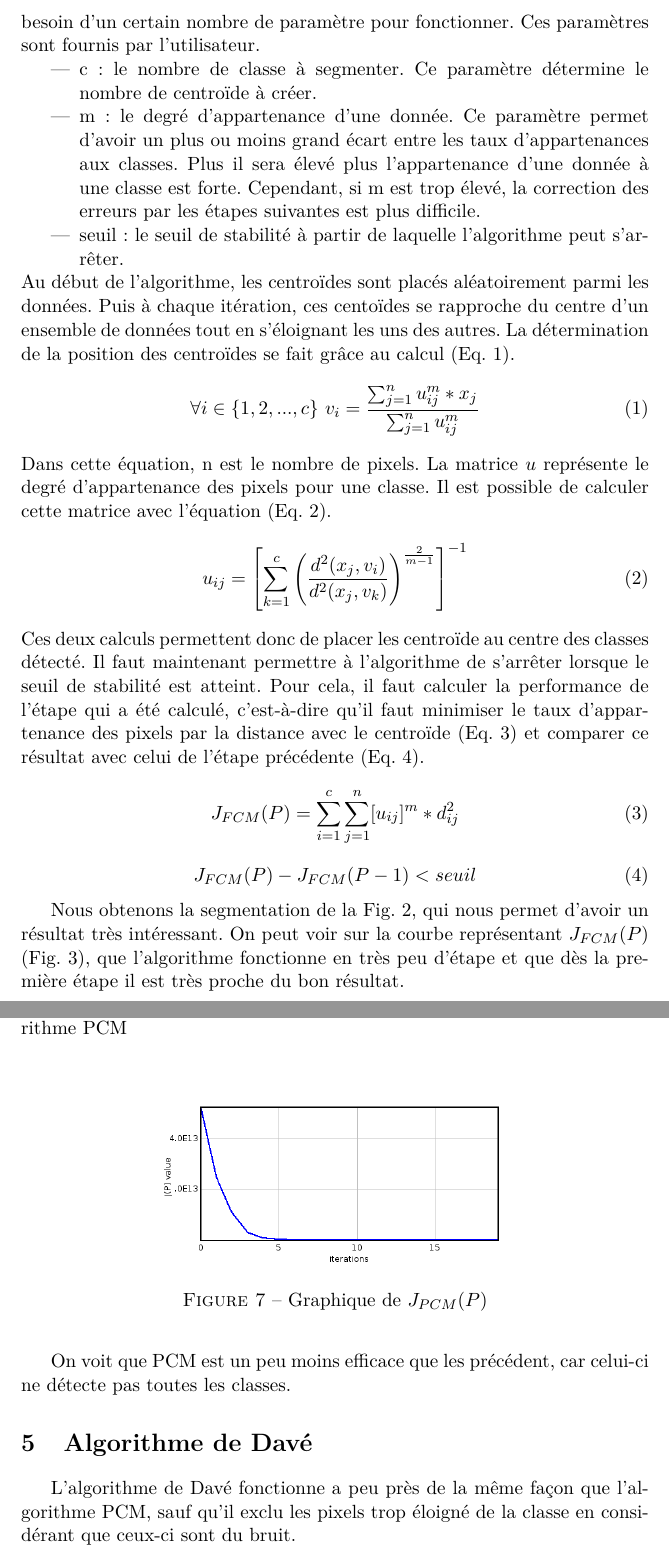
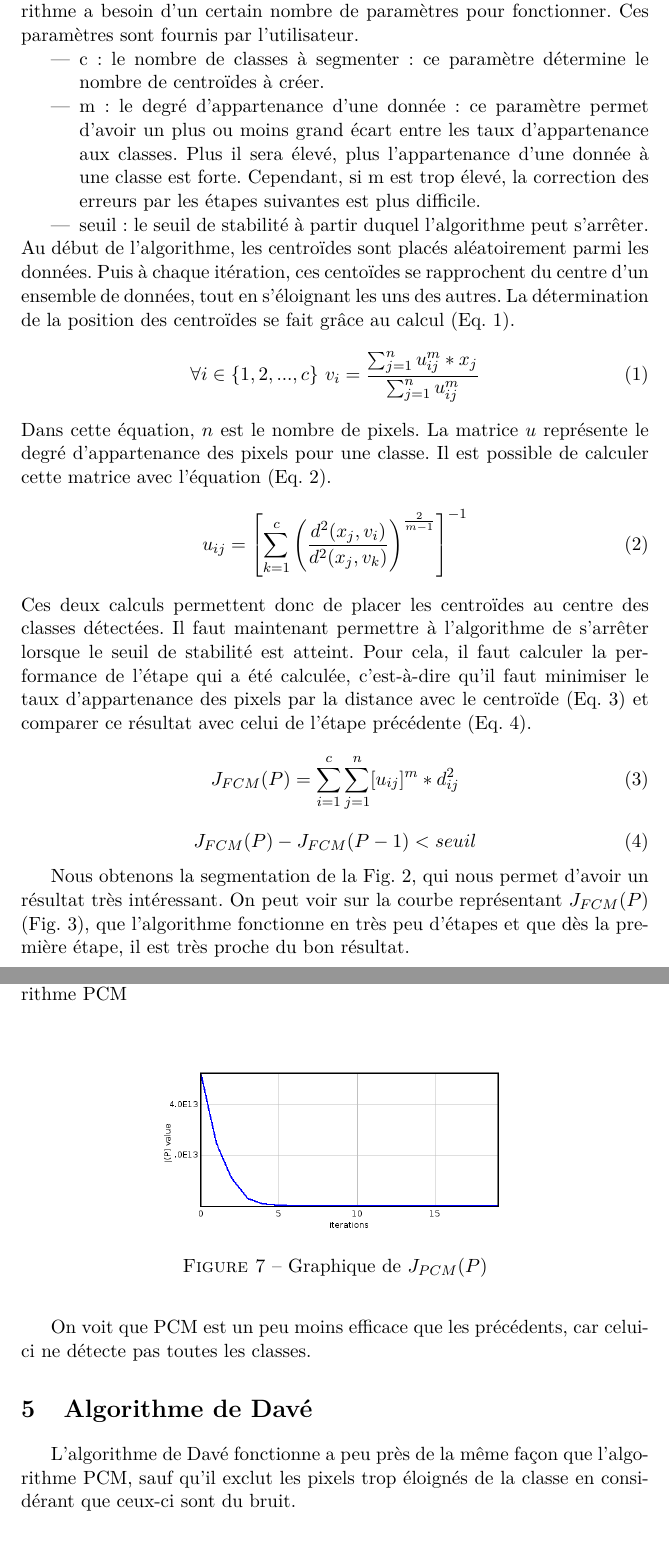
Before and after one commit to agoryu/VisA, a LaTeX document (Cours2-TP2-M2IVI/rapport/rapport.tex): two parts of pages 2 and 5 of 6, joined at a grey line, cut so that both start at the same text. Compiled offline with pdfLaTeX.

Commit message:
correction orthographe

```diff
--- a/Cours2-TP2-M2IVI/rapport/rapport.tex
+++ b/Cours2-TP2-M2IVI/rapport/rapport.tex
@@ -80,30 +80,30 @@ Cette méthode est très proche de l'algorithme du K-means. La différence entre
 est que dans l'algorithme FCM une donnée n'appartient pas à une classe, mais elle a une certaine
 probabilité d'y appartenir. Tout comme pour K-means, l'algorithme a besoin d'un certain nombre de
-paramètre pour fonctionner. Ces paramètres sont fournis par l'utilisateur.
+paramètres pour fonctionner. Ces paramètres sont fournis par l'utilisateur.
 \begin{itemize}
-  \item c : le nombre de classe à segmenter. Ce paramètre détermine le nombre de centroïde à créer.
-  \item m : le degré d'appartenance d'une donnée. Ce paramètre permet d'avoir un plus ou moins grand écart
-  entre les taux d'appartenances aux classes. Plus il sera élevé plus l'appartenance d'une donnée à une classe
+  \item c : le nombre de classes à segmenter : ce paramètre détermine le nombre de centroïdes à créer.
+  \item m : le degré d'appartenance d'une donnée : ce paramètre permet d'avoir un plus ou moins grand écart
+  entre les taux d'appartenance aux classes. Plus il sera élevé, plus l'appartenance d'une donnée à une classe
   est forte. Cependant, si m est trop élevé, la correction des erreurs par les étapes suivantes est plus difficile.
-  \item seuil : le seuil de stabilité à partir de laquelle l'algorithme peut s’arrêter.
+  \item seuil : le seuil de stabilité à partir duquel l'algorithme peut s’arrêter.
 \end{itemize}
 Au début de l'algorithme, les centroïdes sont placés aléatoirement parmi les données. Puis à chaque itération,
-ces centoïdes se rapproche du centre d'un ensemble de données tout en s'éloignant les uns des autres. La détermination
+ces centoïdes se rapprochent du centre d'un ensemble de données, tout en s'éloignant les uns des autres. La détermination
 de la position des centroïdes se fait grâce au calcul (Eq. \ref{centroide}).
 \begin{equation}
   \label{centroide}
   \forall i \in \{1, 2, ..., c\} \ v_i = \frac{\sum_{j=1}^{n} u_{ij}^m * x_j}{\sum_{j=1}^{n} u_{ij}^m}
 \end{equation}
-Dans cette équation, n est le nombre de pixels. La matrice $u$ représente
+Dans cette équation, $n$ est le nombre de pixels. La matrice $u$ représente
 le degré d'appartenance des pixels pour une classe. Il est possible de calculer cette matrice avec l'équation
 (Eq. \ref{membershipDegree}).
 \begin{equation}
  \label{membershipDegree}
   u_{ij}=\left[\sum_{k=1}^{c} \left(\frac{d^2(x_j, v_i)}{d^2(x_j, v_k)}\right)^{\frac{2}{m-1}}\right]^{-1}
 \end{equation}
-Ces deux calculs permettent donc de placer les centroïde au centre des classes détecté. Il faut maintenant permettre
+Ces deux calculs permettent donc de placer les centroïdes au centre des classes détectées. Il faut maintenant permettre
 à l'algorithme de s’arrêter lorsque le seuil de stabilité est atteint. Pour cela, il faut calculer la performance
-de l'étape qui a été calculé, c'est-à-dire qu'il faut minimiser le taux d'appartenance des pixels par la distance
+de l'étape qui a été calculée, c'est-à-dire qu'il faut minimiser le taux d'appartenance des pixels par la distance
 avec le centroïde (Eq. \ref{jp}) et comparer ce résultat avec celui de l'étape précédente (Eq. \ref{jpMin}).
 
 \begin{equation}
@@ -118,7 +118,7 @@ avec le centroïde (Eq. \ref{jp}) et comparer ce résultat avec celui de l'étap
 
 Nous obtenons la segmentation de la Fig. \ref{fig:segmentationFCM}, qui nous permet d'avoir
 un résultat très intéressant. On peut voir sur la courbe représentant $J_{FCM}(P)$ (Fig. \ref{fig:graphFCM}), que l'algorithme
-fonctionne en très peu d'étape et que dès la première étape il est très proche du bon résultat.
+fonctionne en très peu d'étapes et que dès la première étape, il est très proche du bon résultat.
 
 \begin{figure}[!h]
   \begin{center}
@@ -199,11 +199,11 @@ Cette pénalité est appliqué au calcul de $u_ij$ (Eq. \ref{uijPCM}) et à la p
   \end{center}
 \end{figure}
 
-On voit que PCM est un peu moins efficace que les précédent, car celui-ci ne détecte pas toutes les classes.
+On voit que PCM est un peu moins efficace que les précédents, car celui-ci ne détecte pas toutes les classes.
 
 \section{Algorithme de Davé}
-L'algorithme de Davé fonctionne a peu près de la même façon que l'algorithme PCM, sauf qu'il exclu
-les pixels trop éloigné de la classe en considérant que ceux-ci sont du bruit.
+L'algorithme de Davé fonctionne a peu près de la même façon que l'algorithme PCM, sauf qu'il exclut
+les pixels trop éloignés de la classe en considérant que ceux-ci sont du bruit.
 
 \begin{figure}[!h]
   \begin{center}
```
Also changed, not shown: Cours2-TP2-M2IVI/rapport/rapport.tex (20 more changed lines).
